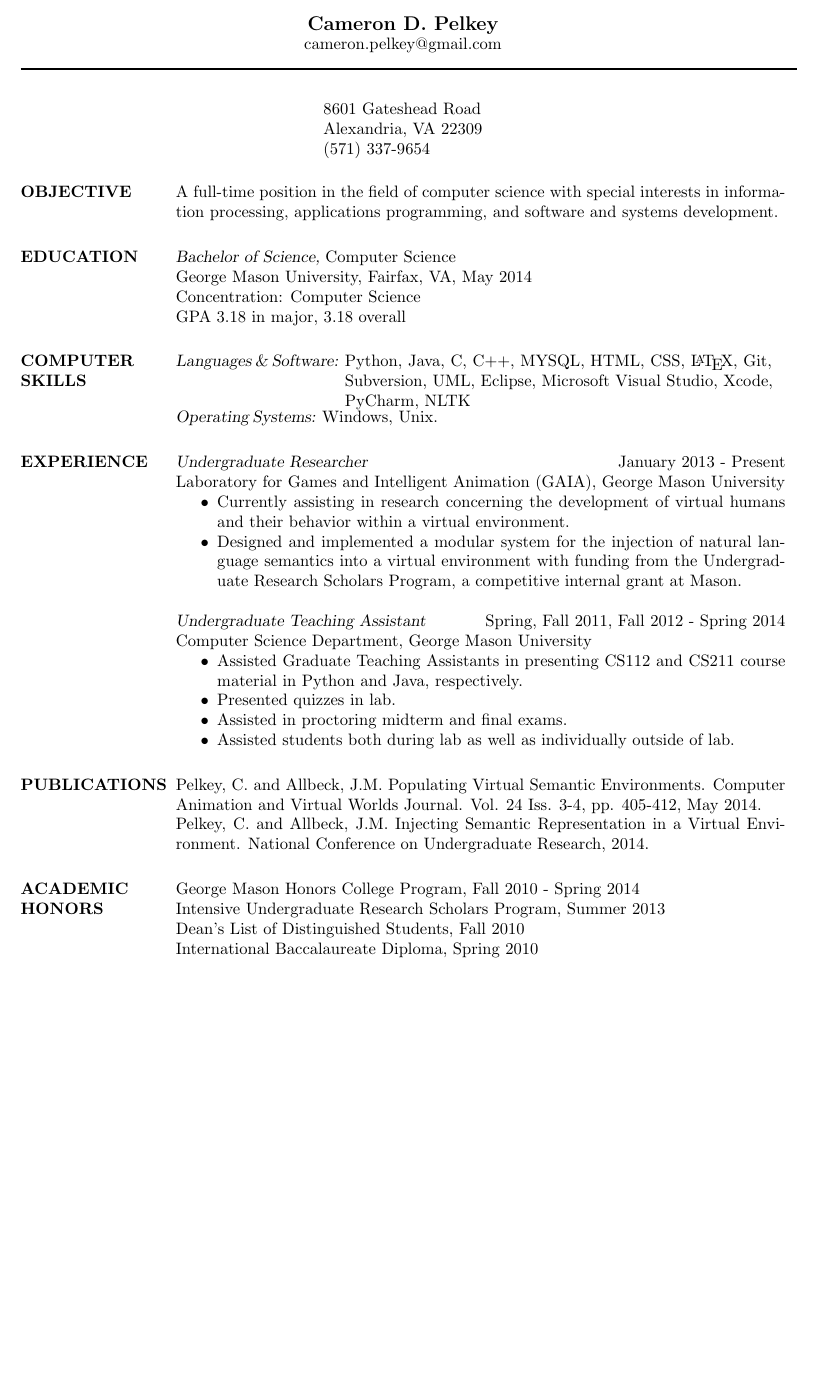
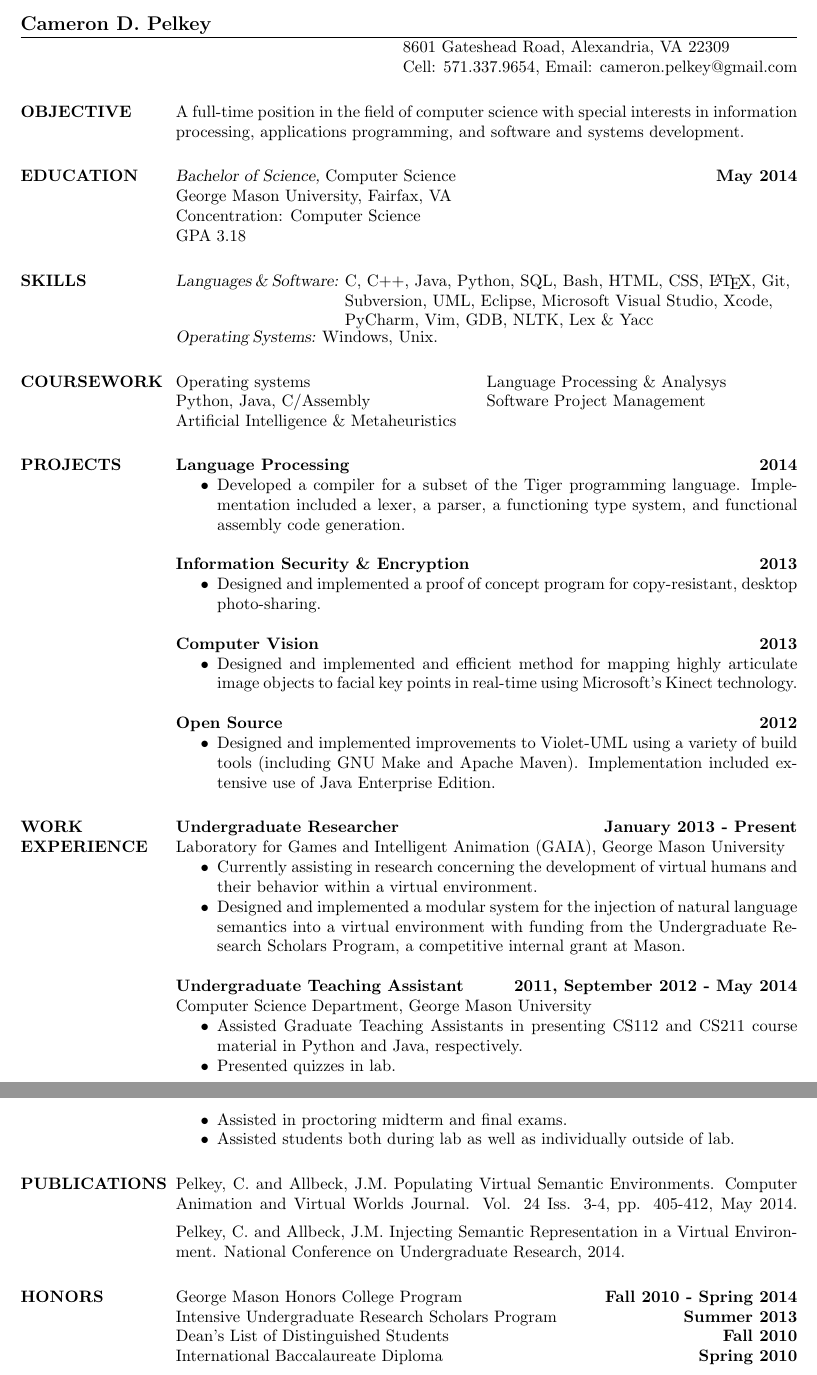
Before and after one commit to Bunne/Resume, a LaTeX CV (CameronPelkey_Resume.tex): part of the page before the commit and two parts of pages 1 and 2 of 2 after it, the two joined at a grey line, cut so that both start at the same text, the shorter picture padded with empty space. Compiled offline with pdfLaTeX.

Commit message:
Updated formatting and added additional experience

```diff
--- a/CameronPelkey_Resume.tex
+++ b/CameronPelkey_Resume.tex
@@ -7,14 +7,14 @@
 \begin{document}
 
 % Center the name over the entire width of resume:
-\moveleft.5\hoffset\centerline{\large\bf Cameron D. Pelkey}
-\moveleft.5\hoffset\centerline{cameron.pelkey@gmail.com}
+% \moveleft.5\hoffset\centerline{\large\bf Cameron D. Pelkey}
+% \moveleft.5\hoffset\centerline{cameron.pelkey@gmail.com}
 % Draw a horizontal line the whole width of resume:
- \moveleft\hoffset\vbox{\hrule width\resumewidth height 1pt}\smallskip
 % address begins here
 % Again, the address lines must be centered over entire width of resume:
-\address{8601 Gateshead Road \\ Alexandria, VA 22309 \\
-        (571) 337-9654 }
+\name{Cameron D. Pelkey}
+\address{8601 Gateshead Road, Alexandria, VA 22309}
+\address{Cell: 571.337.9654, Email: cameron.pelkey@gmail.com}
 
 
 \begin{resume}
@@ -22,31 +22,54 @@
 \section{OBJECTIVE}  A full-time position in the field of computer science with special interests in information processing, applications programming, and software and systems development.
 
 
-\section{EDUCATION} {\sl Bachelor of Science,} Computer Science \\
-		George Mason University, Fairfax, VA,
-		May 2014 \\
+\section{EDUCATION} {\sl Bachelor of Science,} Computer Science \hfill \textbf{May 2014}\\
+		George Mason University, Fairfax, VA\\
 		Concentration: Computer Science \\
-		GPA 3.18 in major, 3.18 overall
+		GPA 3.18
 
 
-\section{COMPUTER \\ SKILLS}
+\section{SKILLS}
 	{\sl Languages \& Software:} \begin{minipage}[t]{\textwidth}
-	Python, Java, C, C++, MYSQL, HTML, CSS, \LaTeX, Git,\\
+	C, C++, Java, Python, SQL, Bash, HTML, CSS, \LaTeX, Git,\\
 	Subversion, UML, Eclipse, Microsoft Visual Studio, Xcode, \\
-	PyCharm, NLTK
+	PyCharm, Vim, GDB, NLTK, Lex \& Yacc
 	\end{minipage}
 	{\sl Operating Systems:} \begin{minipage}[t]{\textwidth}
 	Windows, Unix.
 	\end{minipage}
 
-\section{EXPERIENCE}
-		{\sl Undergraduate Researcher} \hfill January 2013 - Present \\
+\section{COURSEWORK}
+    \begin{ncolumn}{2}
+        Operating systems & Language Processing \& Analysys \\
+        Python, Java, C/Assembly & Software Project Management \\
+        Artificial Intelligence \& Metaheuristics
+    \end{ncolumn}
+
+\section{PROJECTS}
+    \textbf{Language Processing \hfill 2014 }
+    \begin{itemize}  \itemsep -2pt %reduce space between items
+        \item Developed a compiler for a subset of the Tiger programming language. Implementation included a lexer, a parser, a functioning type system, and functional assembly code generation.
+    \end{itemize}
+    \textbf{Information Security \& Encryption \hfill 2013 }
+    \begin{itemize}  \itemsep -2pt %reduce space between items
+        \item Designed and implemented a proof of concept program for copy-resistant, desktop photo-sharing.
+    \end{itemize}\textbf{Computer Vision \hfill 2013 }
+    \begin{itemize}  \itemsep -2pt %reduce space between items
+        \item Designed and implemented and efficient method for mapping highly articulate image objects to facial key points in real-time using Microsoft’s Kinect technology.
+    \end{itemize}
+    \textbf{Open Source \hfill 2012 }
+    \begin{itemize}  \itemsep -2pt %reduce space between items
+        \item Designed and implemented improvements to Violet-UML using a variety of build tools (including GNU Make and Apache Maven). Implementation included extensive use of Java Enterprise Edition.
+    \end{itemize}
+
+\section{WORK \\ EXPERIENCE}
+	\textbf{Undergraduate Researcher \hfill January 2013 - Present} \\
 	Laboratory for Games and Intelligent Animation (GAIA), George Mason University
 	\begin{itemize}  \itemsep -2pt %reduce space between items
 		\item Currently assisting in research concerning the development of virtual humans and their behavior within a virtual environment.
 		\item Designed and implemented a modular system for the injection of natural language semantics into a virtual environment with funding from the Undergraduate Research Scholars Program, a competitive internal grant at Mason.
 	\end{itemize}
-		{\sl Undergraduate Teaching Assistant} \hfill Spring, Fall 2011, Fall 2012 - Spring 2014 \\
+	\textbf{Undergraduate Teaching Assistant \hfill 2011, September 2012 - May 2014} \\
 	Computer Science Department, George Mason University
 	\begin{itemize}  \itemsep -2pt %reduce space between items
 		\item Assisted Graduate Teaching Assistants in presenting CS112 and CS211 course material in Python and Java, respectively.
@@ -56,14 +79,14 @@
 	\end{itemize}
 
 \section{PUBLICATIONS}
-	Pelkey, C. and Allbeck, J.M. Populating Virtual Semantic Environments. Computer Animation and Virtual Worlds Journal. Vol. 24 Iss. 3-4, pp. 405-412, May 2014.		\\
+	Pelkey, C. and Allbeck, J.M. Populating Virtual Semantic Environments. Computer Animation and Virtual Worlds Journal. Vol. 24 Iss. 3-4, pp. 405-412, May 2014.\vspace{5pt}
 	Pelkey, C. and Allbeck, J.M. Injecting Semantic Representation in a Virtual Environment. National Conference on Undergraduate Research, 2014.
 
-\section{ACADEMIC \\ HONORS}
-	George Mason Honors College Program, Fall 2010 - Spring 2014	\\
-	Intensive Undergraduate Research Scholars Program, Summer 2013	\\
-	Dean's List of Distinguished Students, Fall 2010	\\
-	International Baccalaureate Diploma, Spring 2010			\\
+\section{HONORS}
+	George Mason Honors College Program \hfill \textbf{Fall 2010 - Spring 2014}	\\
+	Intensive Undergraduate Research Scholars Program \hfill \textbf{Summer 2013}	\\
+	Dean's List of Distinguished Students \hfill \textbf{Fall 2010}	\\
+	International Baccalaureate Diploma \hfill \textbf{Spring 2010}			\\
 
 
 \end{resume}
```
Also changed, not shown: CameronPelkey_Resume.tex (10 more changed lines). Lines whose indentation alone changed are shown as unchanged.
